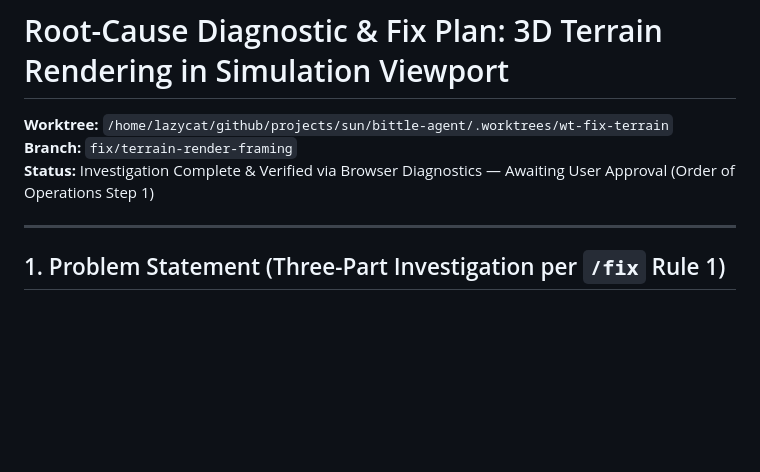
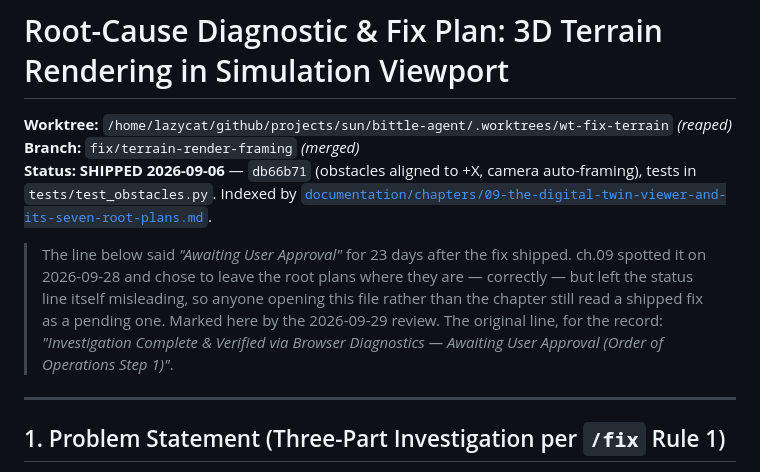
Before and after one commit to LazyCat420/bittle-agent, a Markdown page: PLAN_FIX_TERRAIN_RENDER.md, the part around the change. Rendered like a GitHub page; blank space fills up the shorter version.

Commit message:
docs: mark PLAN_FIX_TERRAIN_RENDER shipped in the file itself
ch.09 ruled all seven root plans shipped on 2026-09-28 and deliberately left
the files where they are -- right call, the "why" lives in them. But it left
this one's own status line reading "Awaiting User Approval", 23 days after
db66b71 shipped the fix, so a reader who opens the plan instead of the chapter
still sees a pending fix.

Evidence verified this pass: db66b71 (2026-09-06) "align obstacles to +X
forward axis with camera auto-framing", tests/test_obstacles.py present.

Original status line preserved verbatim in the note.

Co-Authored-By: Claude Opus 5 <noreply@anthropic.com>

```diff
--- a/PLAN_FIX_TERRAIN_RENDER.md
+++ b/PLAN_FIX_TERRAIN_RENDER.md
@@ -1,8 +1,18 @@
 # Root-Cause Diagnostic & Fix Plan: 3D Terrain Rendering in Simulation Viewport
 
-**Worktree:** `/home/lazycat/github/projects/sun/bittle-agent/.worktrees/wt-fix-terrain`
-**Branch:** `fix/terrain-render-framing`
-**Status:** Investigation Complete & Verified via Browser Diagnostics — Awaiting User Approval (Order of Operations Step 1)
+**Worktree:** `/home/lazycat/github/projects/sun/bittle-agent/.worktrees/wt-fix-terrain` *(reaped)*
+**Branch:** `fix/terrain-render-framing` *(merged)*
+**Status:** **SHIPPED 2026-09-06** — `db66b71` (obstacles aligned to +X, camera
+auto-framing), tests in `tests/test_obstacles.py`. Indexed by
+[`documentation/chapters/09-the-digital-twin-viewer-and-its-seven-root-plans.md`](documentation/chapters/09-the-digital-twin-viewer-and-its-seven-root-plans.md).
+
+> The line below said *"Awaiting User Approval"* for 23 days after the fix
+> shipped. ch.09 spotted it on 2026-09-28 and chose to leave the root plans
+> where they are — correctly — but left the status line itself misleading, so
+> anyone opening this file rather than the chapter still read a shipped fix as
+> a pending one. Marked here by the 2026-09-29 review. The original line, for
+> the record: *"Investigation Complete & Verified via Browser Diagnostics —
+> Awaiting User Approval (Order of Operations Step 1)"*.
 
 ---
 
```
